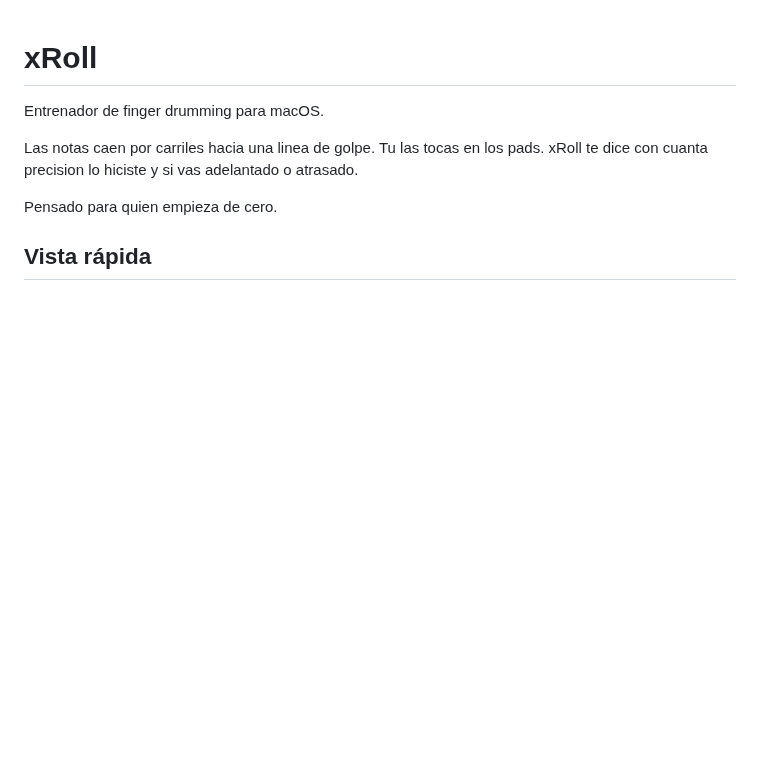
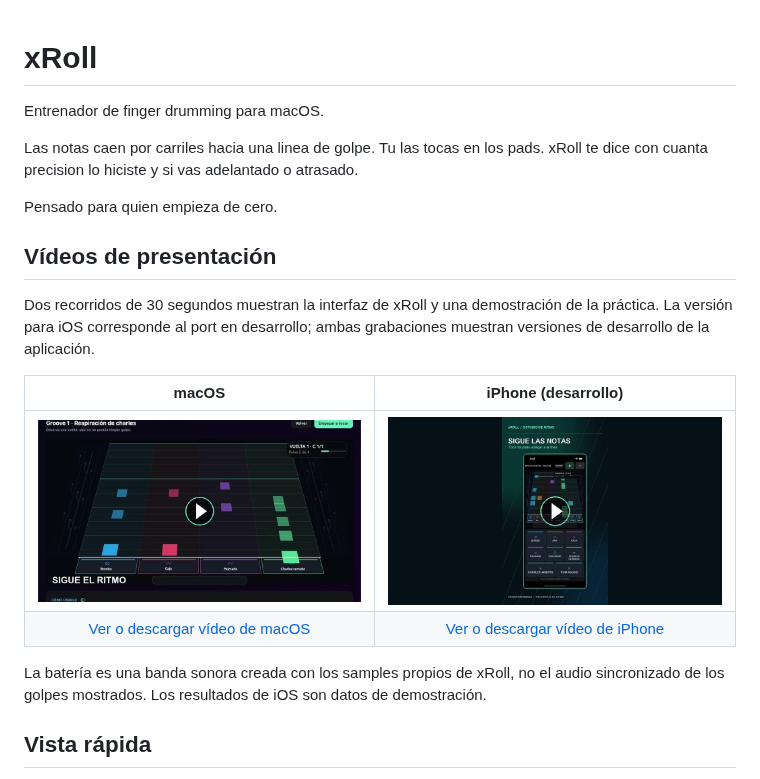
Before and after one commit to dknalca/xRoll, a Markdown page: README.md, the part around the change. GitHub-like rendering; pictures changed too: docs/media/ios-portada.jpg (added), docs/media/macos-portada.jpg (added); blank space fills up the shorter version.

Commit message:
Añadir vídeos de presentación de xRoll

```diff
--- a/README.md
+++ b/README.md
@@ -6,6 +6,21 @@ Las notas caen por carriles hacia una linea de golpe. Tu las tocas en los pads.
 xRoll te dice con cuanta precision lo hiciste y si vas adelantado o atrasado.
 
 Pensado para quien empieza de cero.
+
+## Vídeos de presentación
+
+Dos recorridos de 30 segundos muestran la interfaz de xRoll y una demostración
+de la práctica. La versión para iOS corresponde al port en desarrollo; ambas
+grabaciones muestran versiones de desarrollo de la aplicación.
+
+| macOS | iPhone (desarrollo) |
+|:---:|:---:|
+| [![Ver presentación de xRoll para macOS](docs/media/macos-portada.jpg)](docs/media/xroll-macos.mp4) | [![Ver presentación de xRoll para iPhone](docs/media/ios-portada.jpg)](docs/media/xroll-ios.mp4) |
+| [Ver o descargar vídeo de macOS](docs/media/xroll-macos.mp4) | [Ver o descargar vídeo de iPhone](docs/media/xroll-ios.mp4) |
+
+La batería es una banda sonora creada con los samples propios de xRoll, no el
+audio sincronizado de los golpes mostrados. Los resultados de iOS son datos de
+demostración.
 
 ## Vista rápida
 
```
Also changed, not shown: Resources/Loops/ATTRIBUTION.md (+7 -0 lines), 2 other files.
